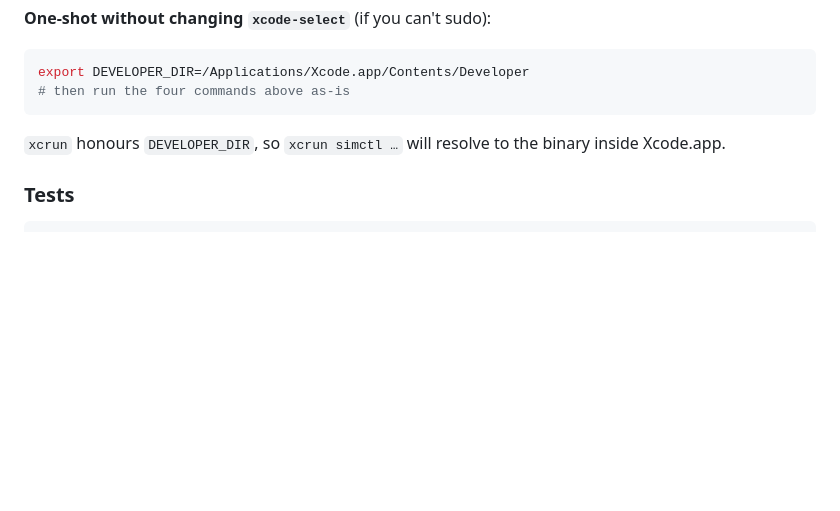
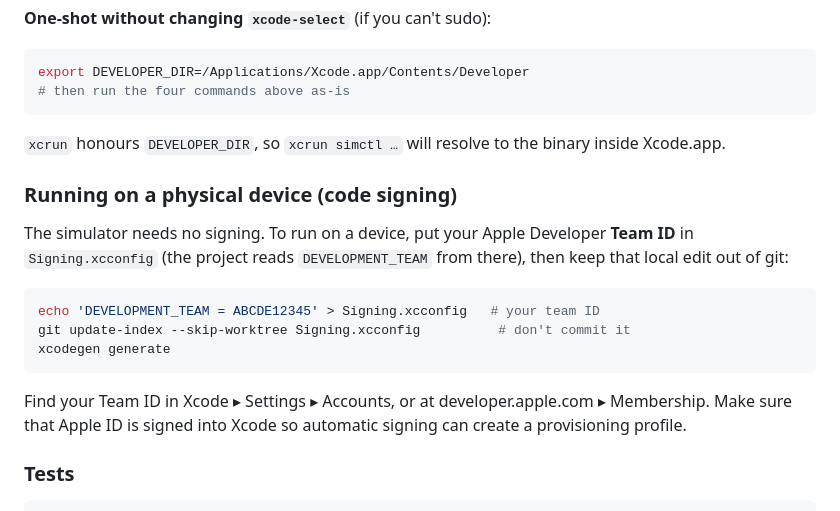
Before and after one commit to yennster/fanficly, a Markdown page: README.md, the part around the change. Drawn GitHub-style; blank space fills up the shorter version.

Commit message:
docs: document device code-signing via Signing.xcconfig

````diff
--- a/README.md
+++ b/README.md
@@ -88,6 +88,22 @@ export DEVELOPER_DIR=/Applications/Xcode.app/Contents/Developer
 `xcrun` honours `DEVELOPER_DIR`, so `xcrun simctl …` will resolve to the
 binary inside Xcode.app.
 
+### Running on a physical device (code signing)
+
+The simulator needs no signing. To run on a device, put your Apple
+Developer **Team ID** in `Signing.xcconfig` (the project reads
+`DEVELOPMENT_TEAM` from there), then keep that local edit out of git:
+
+```bash
+echo 'DEVELOPMENT_TEAM = ABCDE12345' > Signing.xcconfig   # your team ID
+git update-index --skip-worktree Signing.xcconfig          # don't commit it
+xcodegen generate
+```
+
+Find your Team ID in Xcode ▸ Settings ▸ Accounts, or at
+developer.apple.com ▸ Membership. Make sure that Apple ID is signed into
+Xcode so automatic signing can create a provisioning profile.
+
 ### Tests
 
 ```bash
````
